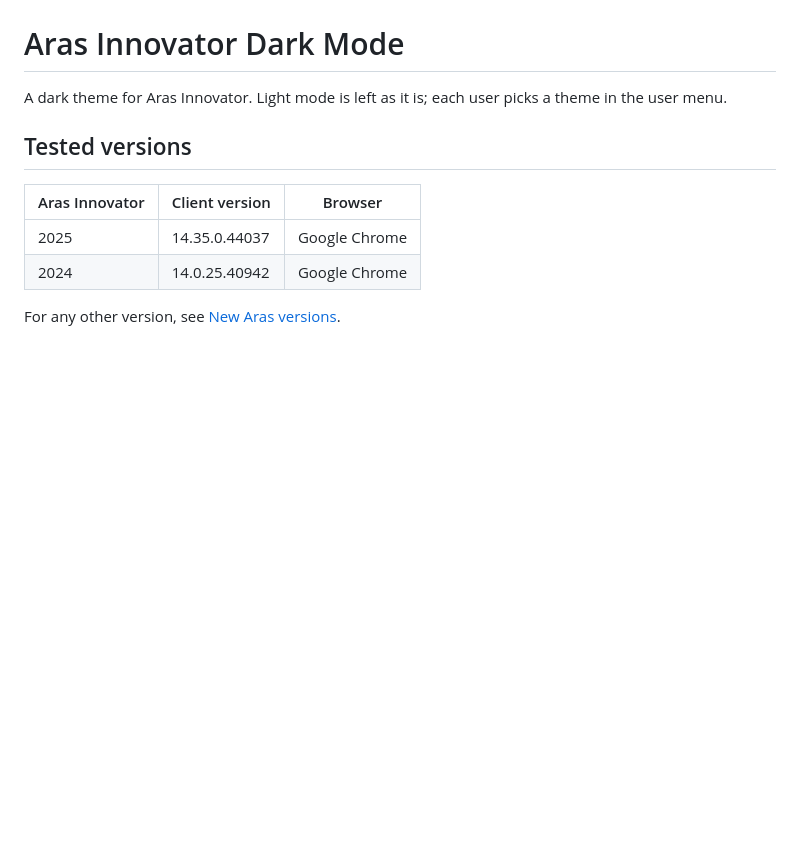
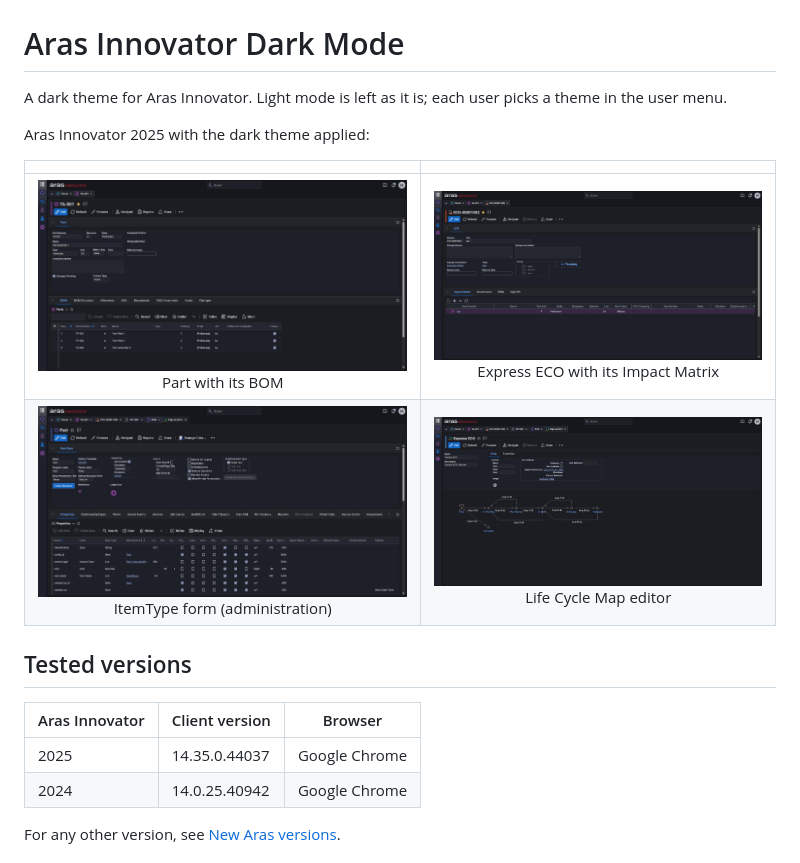
Before and after one commit to PLMForge/ArasDarkModeKit, a Markdown page: README.md, the part around the change. GitHub-like rendering; pictures changed too: images/express-eco.jpg (added), images/itemtype-form.jpg (added), images/lifecycle-map.jpg (added); blank space fills up the shorter version.

Commit message:
README: screenshots of 2025 in dark mode

```diff
--- a/README.md
+++ b/README.md
@@ -1,6 +1,13 @@
 # Aras Innovator Dark Mode
 
 A dark theme for Aras Innovator. Light mode is left as it is; each user picks a theme in the user menu.
+
+Aras Innovator 2025 with the dark theme applied:
+
+| | |
+|:---:|:---:|
+| ![Part item view with its BOM](images/part-bom.jpg)<br>Part with its BOM | ![Express ECO form with its Impact Matrix](images/express-eco.jpg)<br>Express ECO with its Impact Matrix |
+| ![ItemType form with its Properties grid](images/itemtype-form.jpg)<br>ItemType form (administration) | ![Life Cycle Map editor](images/lifecycle-map.jpg)<br>Life Cycle Map editor |
 
 ## Tested versions
 
```
